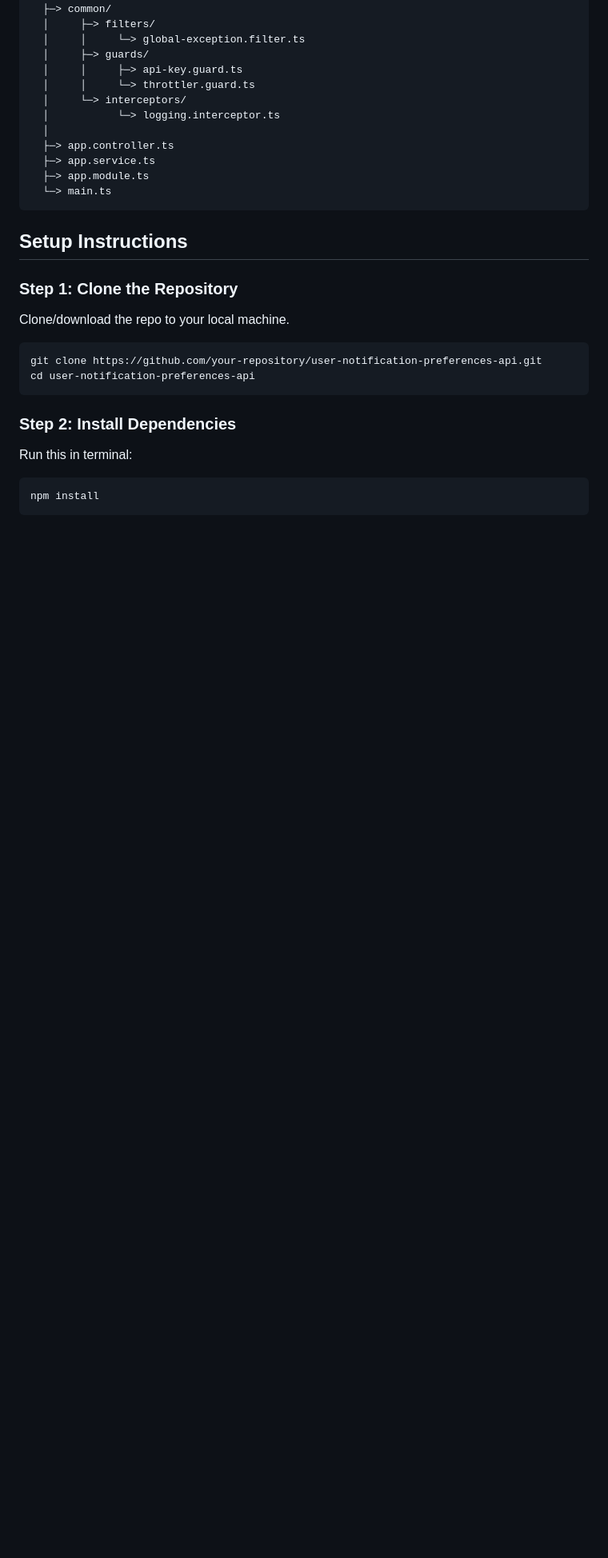
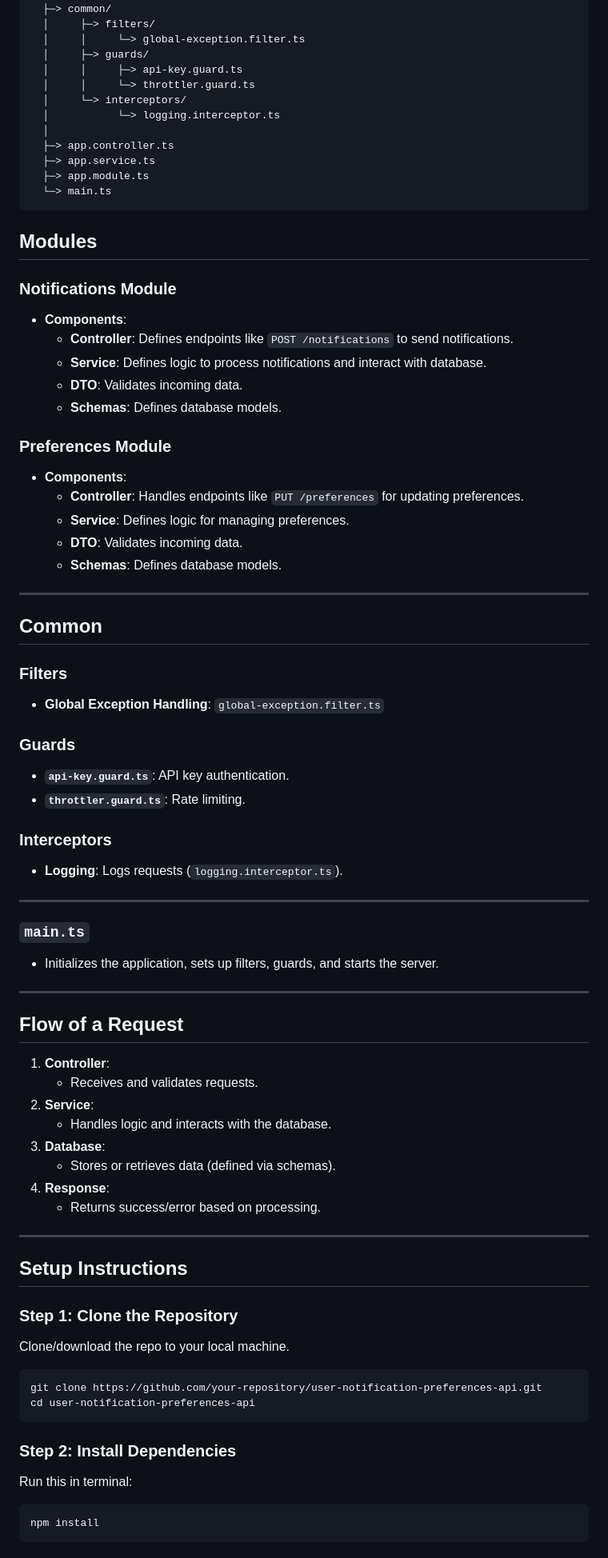
Before and after one commit to nerdyEther/zigment_api_assignment, a Markdown page: README.md, the part around the change printed below. Shown: that part at 80% size. Drawn GitHub-style; blank space fills up the shorter version.

````diff
--- a/README.md
+++ b/README.md
@@ -54,6 +54,55 @@ src/
   └─> main.ts
 ```
 
+## **Modules**
+
+### **Notifications Module**
+- **Components**:
+  - **Controller**: Defines endpoints like `POST /notifications` to send notifications.
+  - **Service**: Defines  logic to process notifications and interact with database.
+  - **DTO**: Validates incoming data.
+  - **Schemas**: Defines database models.
+
+### **Preferences Module**
+- **Components**:
+  - **Controller**: Handles endpoints like `PUT /preferences` for updating preferences.
+  - **Service**: Defines logic for managing preferences.
+  - **DTO**: Validates incoming data.
+  - **Schemas**: Defines database models.
+
+---
+
+## **Common**
+
+### **Filters**
+- **Global Exception Handling**: `global-exception.filter.ts`
+
+### **Guards**
+- **`api-key.guard.ts`**: API key authentication.
+- **`throttler.guard.ts`**: Rate limiting.
+
+### **Interceptors**
+- **Logging**: Logs requests (`logging.interceptor.ts`).
+
+---
+
+### **`main.ts`**
+- Initializes the application, sets up filters, guards, and starts the server.
+
+---
+
+## **Flow of a Request**
+
+1. **Controller**:
+   - Receives and validates requests.
+2. **Service**:
+   - Handles  logic and interacts with the database.
+3. **Database**:
+   - Stores or retrieves data (defined via schemas).
+4. **Response**:
+   - Returns success/error based on processing.
+
+---
 
 
 
````
Also changed, not shown: other parts of README.md (+2 -2 lines).
